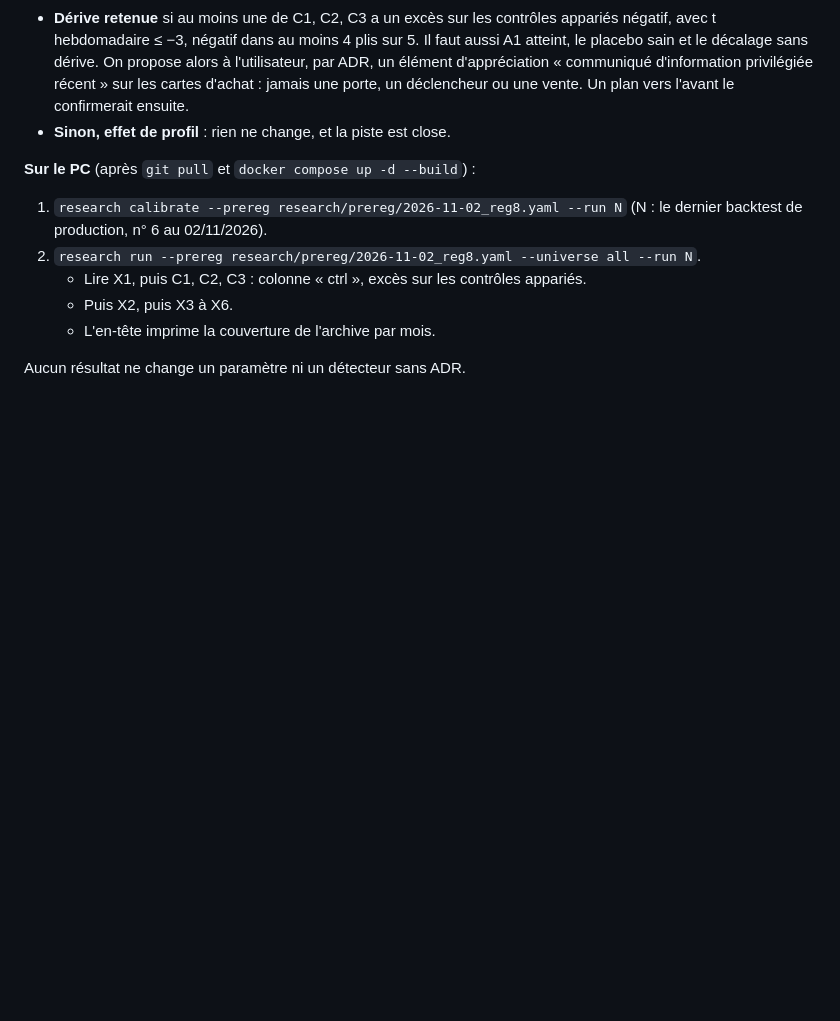
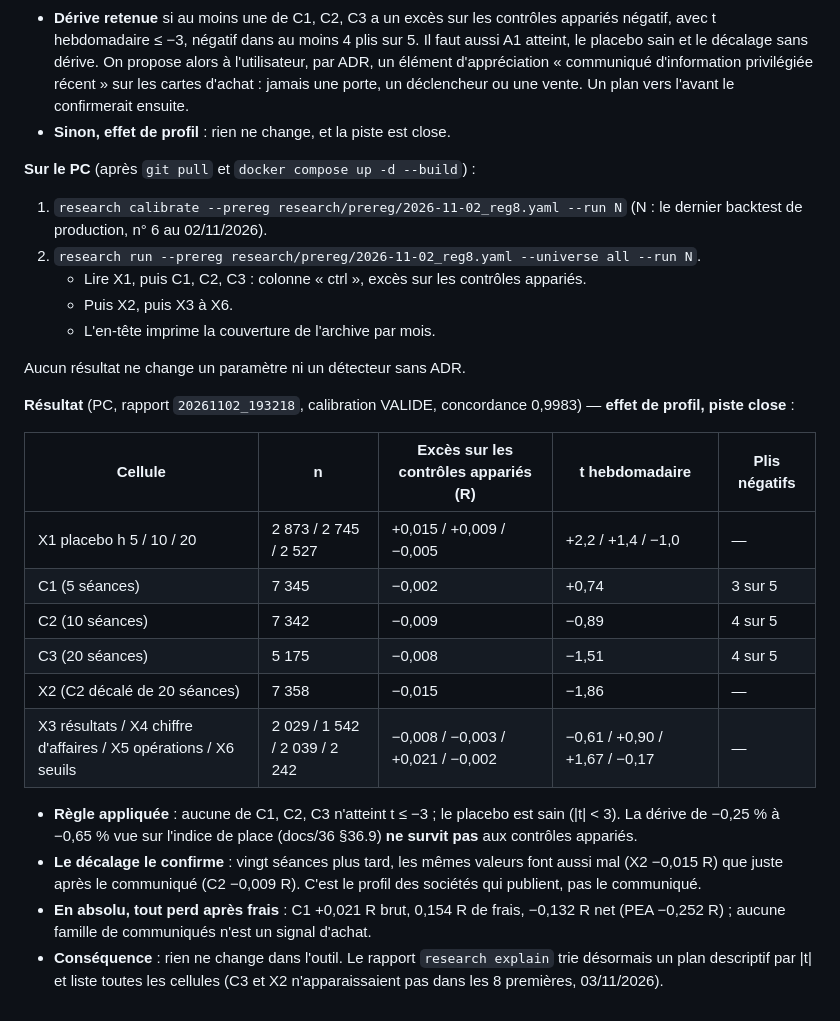
Before and after one commit to rhodeslaurent-dot/Bourse, a Markdown page: docs/34-hausses-manquees.md, the part around the change. Drawn GitHub-style; blank space fills up the shorter version.

Commit message:
Record the verdict of registration n° 8: profile effect, lead closed
None of C1, C2, C3 reaches t <= -3 against matched controls (C3 -0.008 R,
t -1.51), the placebo is healthy, and the 20-session shifted control X2
is as negative as C2: the drift seen on the venue index came from the
profile of the issuers, not from the release. Nothing changes in the
tool.

Co-Authored-By: Claude Opus 5.5 <noreply@anthropic.com>
Claude-Session: https://claude.ai/code/session_01BaTP5qoZwS4eCvJaYc8tdd

```diff
--- a/docs/34-hausses-manquees.md
+++ b/docs/34-hausses-manquees.md
@@ -748,3 +748,19 @@ Seuils A1–A13 et inférence repris du n° 5 ; cours suspects (× 4 ou ÷ 4) é
    - L'en-tête imprime la couverture de l'archive par mois.
 
 Aucun résultat ne change un paramètre ni un détecteur sans ADR.
+
+**Résultat** (PC, rapport `20261102_193218`, calibration VALIDE, concordance 0,9983) — **effet de profil, piste close** :
+
+| Cellule | n | Excès sur les contrôles appariés (R) | t hebdomadaire | Plis négatifs |
+|---|---|---|---|---|
+| X1 placebo h 5 / 10 / 20 | 2 873 / 2 745 / 2 527 | +0,015 / +0,009 / −0,005 | +2,2 / +1,4 / −1,0 | — |
+| C1 (5 séances) | 7 345 | −0,002 | +0,74 | 3 sur 5 |
+| C2 (10 séances) | 7 342 | −0,009 | −0,89 | 4 sur 5 |
+| C3 (20 séances) | 5 175 | −0,008 | −1,51 | 4 sur 5 |
+| X2 (C2 décalé de 20 séances) | 7 358 | −0,015 | −1,86 | — |
+| X3 résultats / X4 chiffre d'affaires / X5 opérations / X6 seuils | 2 029 / 1 542 / 2 039 / 2 242 | −0,008 / −0,003 / +0,021 / −0,002 | −0,61 / +0,90 / +1,67 / −0,17 | — |
+
+- **Règle appliquée** : aucune de C1, C2, C3 n'atteint t ≤ −3 ; le placebo est sain (|t| < 3). La dérive de −0,25 % à −0,65 % vue sur l'indice de place (docs/36 §36.9) **ne survit pas** aux contrôles appariés.
+- **Le décalage le confirme** : vingt séances plus tard, les mêmes valeurs font aussi mal (X2 −0,015 R) que juste après le communiqué (C2 −0,009 R). C'est le profil des sociétés qui publient, pas le communiqué.
+- **En absolu, tout perd après frais** : C1 +0,021 R brut, 0,154 R de frais, −0,132 R net (PEA −0,252 R) ; aucune famille de communiqués n'est un signal d'achat.
+- **Conséquence** : rien ne change dans l'outil. Le rapport `research explain` trie désormais un plan descriptif par |t| et liste toutes les cellules (C3 et X2 n'apparaissaient pas dans les 8 premières, 03/11/2026).
```
Also changed, not shown: docs/15-status.md (+1 -0 lines).
